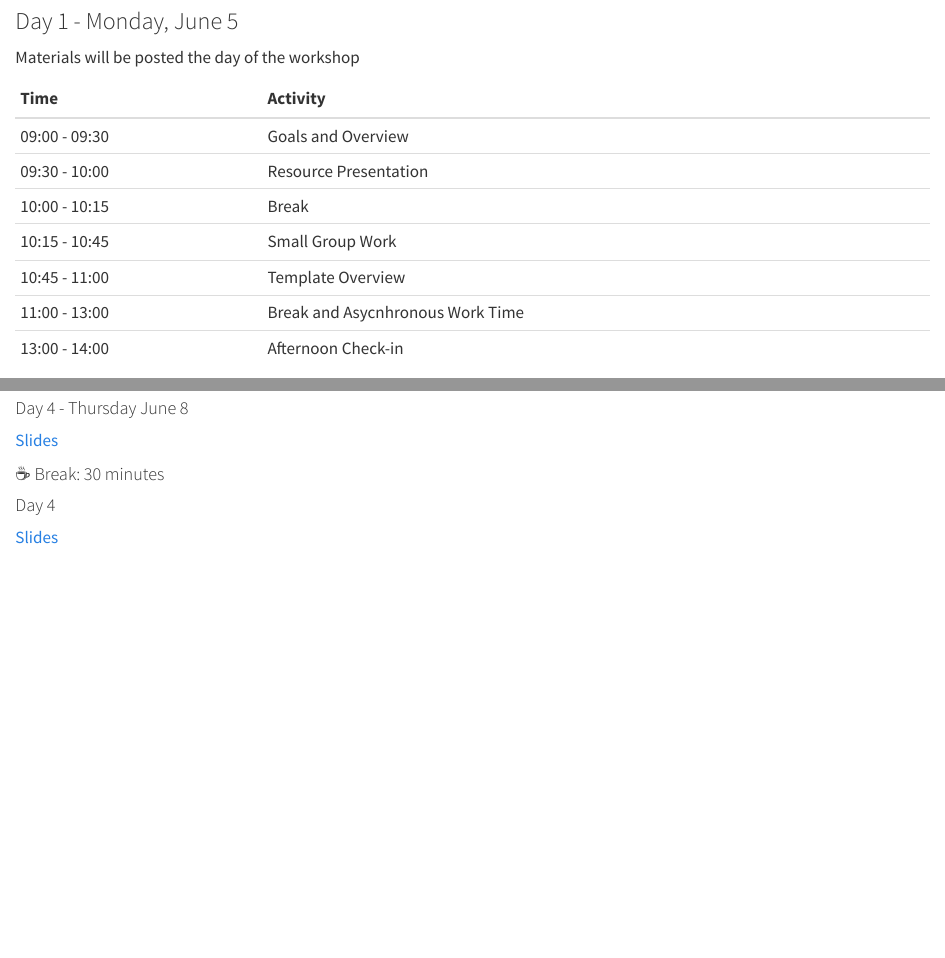
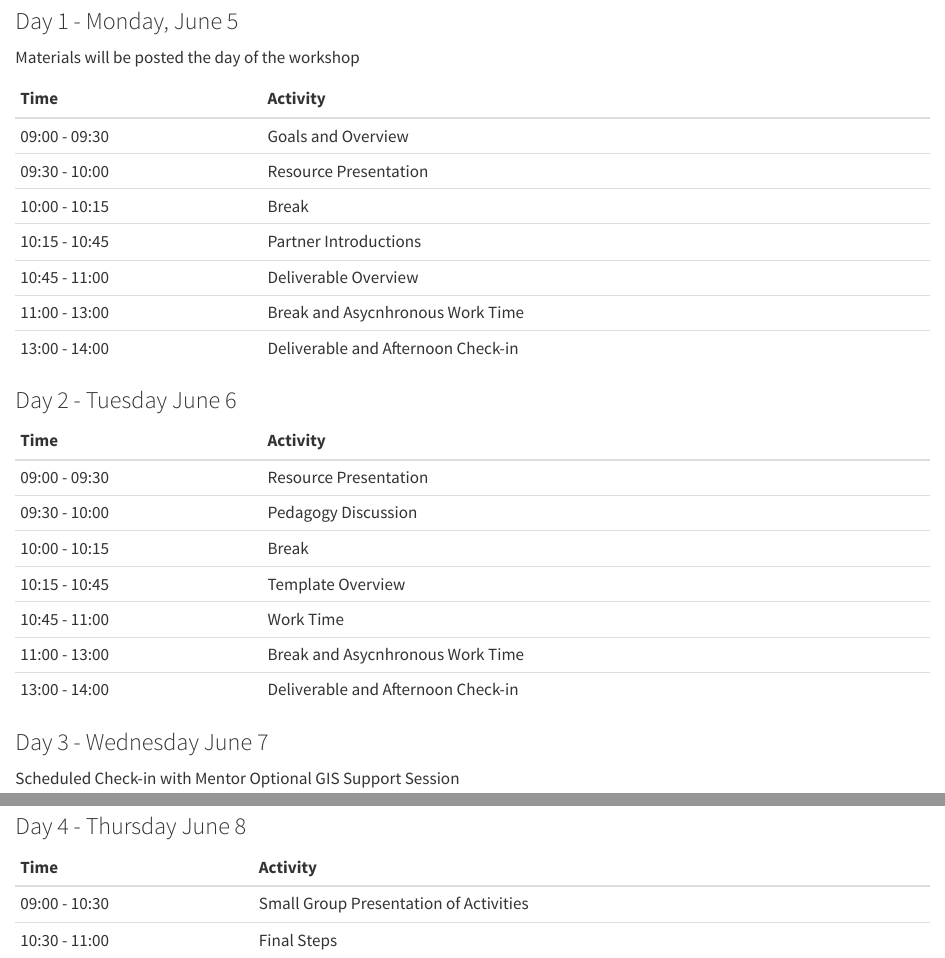
Before and after one commit to qgreenland-workshop-2023-educator/qgreenland-workshop-2023-educator.github.io, a Quarto document (content/index.qmd): the page in a window 1100 px wide, from 70 px down, and a second part further down, joined at a grey line. Rendered offline with R 4.5, knitr and Pandoc in place of Quarto, with nearby package versions.

Commit message:
Update index.qmd

```diff
--- a/content/index.qmd
+++ b/content/index.qmd
@@ -9,20 +9,28 @@ Materials will be posted the day of the workshop
 | 09:00 - 09:30 | Goals and Overview |
 | 09:30 - 10:00 | Resource Presentation |
 | 10:00 - 10:15 | Break |
-| 10:15 - 10:45 | Small Group Work |
-| 10:45 - 11:00 | Template Overview |
+| 10:15 - 10:45 | Partner Introductions |
+| 10:45 - 11:00 | Deliverable Overview |
 | 11:00 - 13:00 | Break and Asycnhronous Work Time |
-| 13:00 - 14:00 | Afternoon Check-in |
+| 13:00 - 14:00 | Deliverable and Afternoon Check-in |
 
 
 ### Day 2 - Tuesday June 6
 
-:::::: {.schedule-item .module}
+| Time          | Activity         |
+| :------------ | :--------------- |
+| 09:00 - 09:30 | Resource Presentation |
+| 09:30 - 10:00 | Pedagogy Discussion |
+| 10:00 - 10:15 | Break |
+| 10:15 - 10:45 | Template Overview |
+| 10:45 - 11:00 | Work Time |
+| 11:00 - 13:00 | Break and Asycnhronous Work Time |
+| 13:00 - 14:00 | Deliverable and Afternoon Check-in |
 
-::: {.module-resource .slides}
-[Slides](slides/example.qmd)
-:::
-::::::
+### Day 3 - Wednesday June 7
 
+Scheduled Check-in with Mentor
+Optional GIS Support Session
 
+### Day 4 - Thursday June 8
 
@@ -42,18 +37,4 @@ Materials will be posted the day of the workshop
-#### Day 4 - Thursday June 8
-
-::: {.module-resource .slides}
-[Slides](slides/example.qmd)
-:::
-::::::
-
-::: {.schedule-item .break}
-#### ☕ Break: 30 minutes
-:::
-
-:::::: {.schedule-item .module}
-#### Day 4
-
-::: {.module-resource .slides}
-[Slides](slides/example.qmd)
-:::
-::::::
+| Time          | Activity         |
+| :------------ | :--------------- |
+| 09:00 - 10:30 | Small Group Presentation of Activities |
+| 10:30 - 11:00 | Final Steps |
```
Also changed, not shown: content/index.qmd (13 more changed lines).
